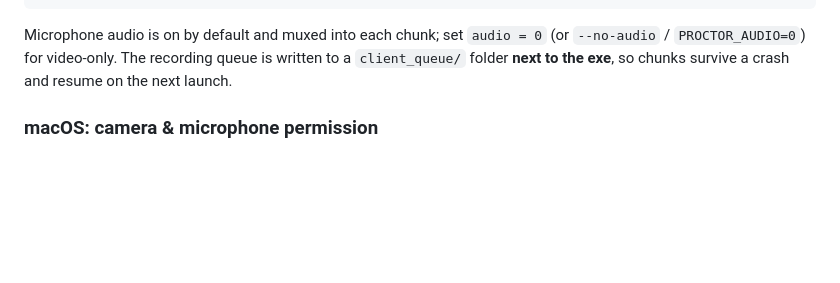
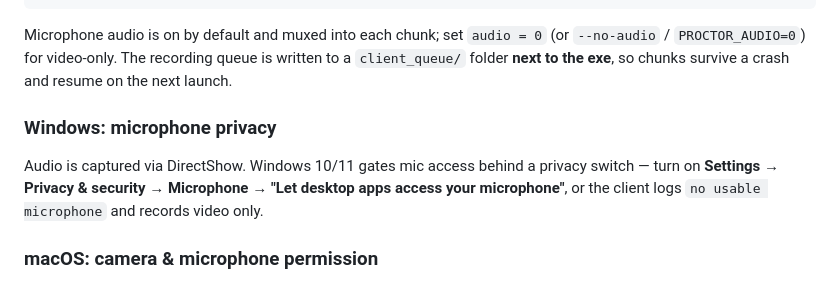
Before and after one commit to abxijth/Segmented-Video-Transmission-Proctoring-System-Beta-, a Markdown page: PACKAGING.md, the part around the change. Drawn GitHub-style; blank space fills up the shorter version.

```diff
--- a/PACKAGING.md
+++ b/PACKAGING.md
@@ -120,6 +120,13 @@ Microphone audio is on by default and muxed into each chunk; set `audio = 0`
 written to a `client_queue/` folder **next to the exe**, so chunks survive a
 crash and resume on the next launch.
 
+### Windows: microphone privacy
+
+Audio is captured via DirectShow. Windows 10/11 gates mic access behind a
+privacy switch — turn on **Settings → Privacy & security → Microphone → "Let
+desktop apps access your microphone"**, or the client logs `no usable
+microphone` and records video only.
+
 ### macOS: camera & microphone permission
 
 The macOS build is a `.app` bundle whose `Info.plist` declares
```
Also changed, not shown: COMMANDS.md (added, +242 -0 lines), README.md (+5 -3 lines).
